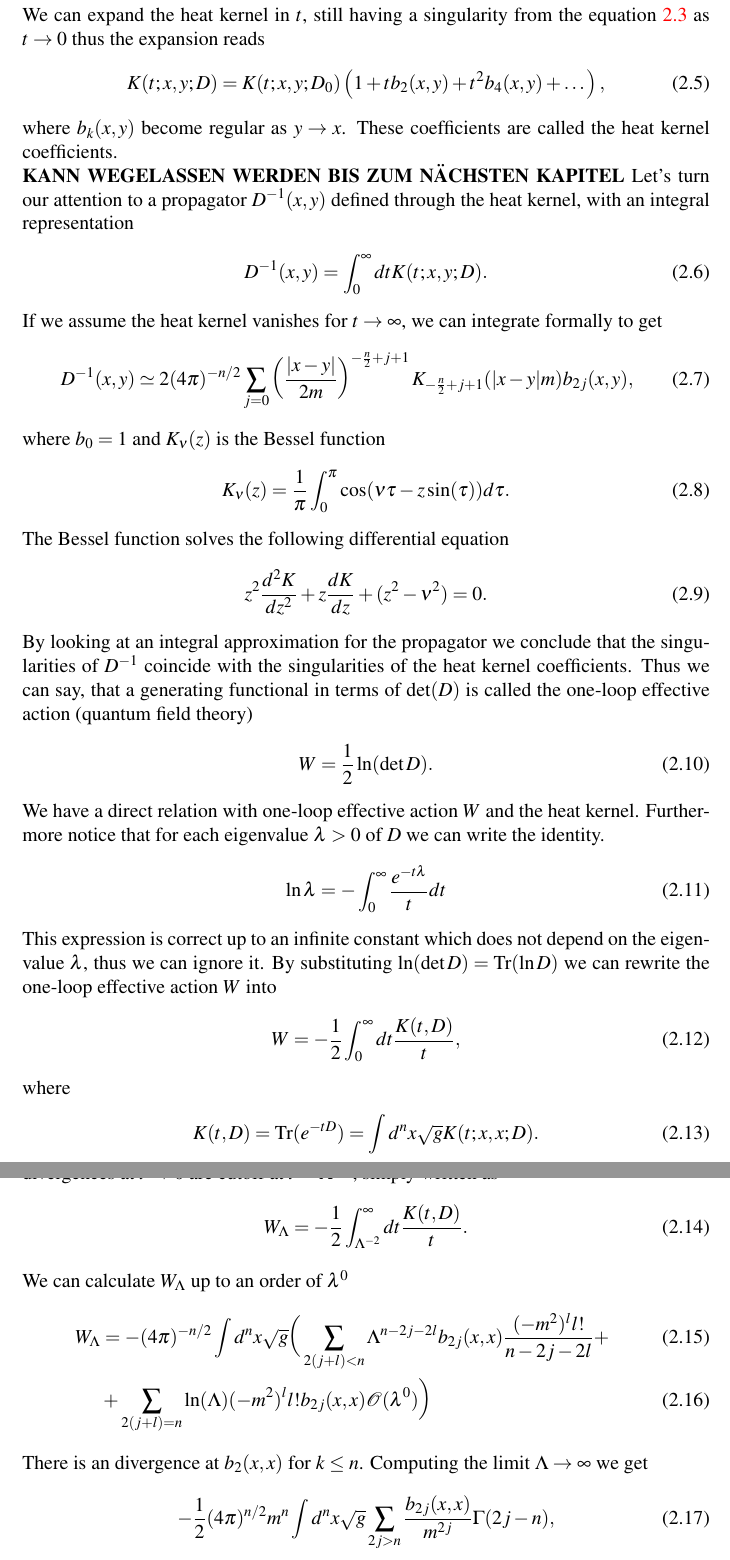
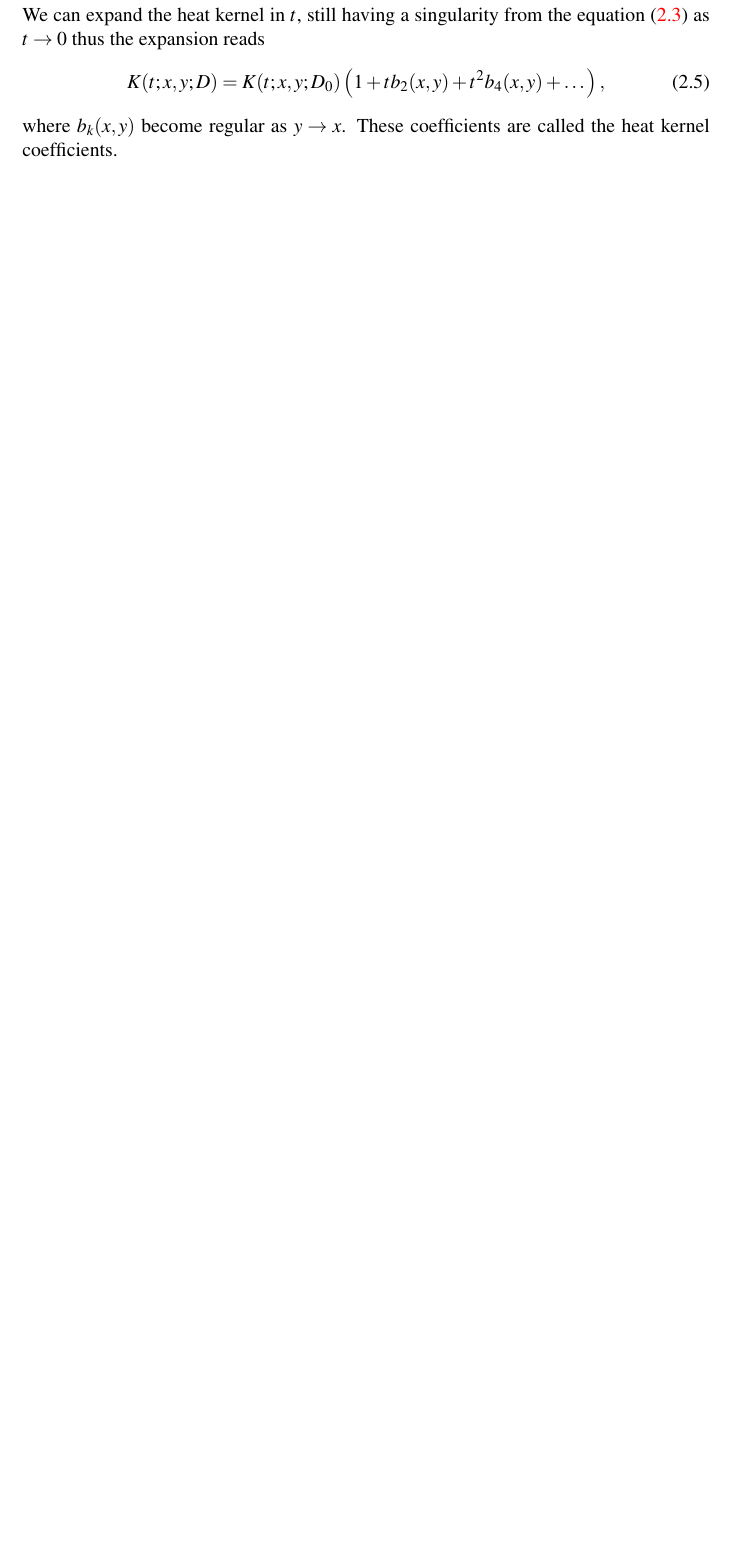
Before and after one commit to miksa234/ncg, a LaTeX thesis (src/thesis/main.tex, which reads src/thesis/chapters/heatkernel.tex): two parts of pages 3 and 4 of 19 before the commit and part of page 4 of 18 after it, the two joined at a grey line, cut so that both start at the same text, the shorter picture padded with empty space. Compiled offline with pdfLaTeX.

Commit message:
checkpoint

```diff
--- a/src/thesis/chapters/heatkernel.tex
+++ b/src/thesis/chapters/heatkernel.tex
@@ -30,50 +30,3 @@ expansion reads
 \end{align}
 where $b_k(x,y)$ become regular as $y \rightarrow x$. These coefficients are called the heat
 kernel coefficients.
-%----------------------- KANN WEGGELASSEN WERDEN
-\newline
-\textbf{KANN WEGELASSEN WERDEN BIS ZUM NÄCHSTEN KAPITEL}
-Let's turn our attention to a propagator $D^{-1}(x,y)$ defined through the
-heat kernel, with an integral representation
-\begin{align}
-    D^{-1} (x,y) = \int_0^\infty dt K(t;x,y;D).
-\end{align}
-If we assume the heat kernel vanishes for $t\rightarrow \infty$, we can
-integrate formally to get
-\begin{align}
-    D^{-1}(x,y) \simeq
-    2(4\pi)^{-n/2}\sum_{j=0}\left(\frac{|x-y|}{2m}\right)^{-\frac{n}{2}+j+1}
-    K_{-\frac{n}{2}+j+1}(|x-y|m)b_{2j}(x,y),
-\end{align}
-where $b_0 = 1$ and $K_\nu (z)$ is the Bessel function
-\begin{align}
-    K_\nu(z) = \frac{1}{\pi} \int_0^\pi \cos(\nu\tau-z\sin(\tau))d\tau.
-\end{align}
-The Bessel function solves the following differential equation
-\begin{align}
-    z^2 \frac{d^2K}{dz^2} + z \frac{dK}{dz} + (z^2 - \nu^2)=0.
-\end{align}
-By looking at an integral approximation for the propagator we conclude that
-the singularities of $D^{-1}$ coincide with the singularities of the heat
-kernel coefficients. Thus we can say, that a generating functional in terms of
-$\det(D)$ is called the one-loop effective action (quantum field theory)
-\begin{align}
-    W = \frac{1}{2}\ln(\det D).
-\end{align}
-We have a direct relation with one-loop effective action $W$ and the
-heat kernel. Furthermore notice that for each eigenvalue $\lambda >0$ of $D$
-we can write the identity.
-\begin{align}
-    \ln \lambda  = -\int_0^\infty \frac{e^{-t\lambda}}{t}dt
-\end{align}
-This expression is correct up to an infinite constant which does not depend
-on the eigenvalue $\lambda$, thus we can ignore it. By substituting
-$\ln(\det D) = \text{Tr}(\ln D)$ we can rewrite the one-loop effective action
-$W$ into
-\begin{align}
-    W = -\frac{1}{2} \int_0^\infty dt \frac{K(t, D)}{t},
-\end{align}
-where
-\begin{align}
-    K(t, D) = \text{Tr}(e^{-tD}) = \int d^n x \sqrt{g}K(t;x,x;D).
-\end{align}
@@ -85,20 +33,72 @@ are cutoff at $t=\Lambda^{-2}$, simply written as
-    W_\Lambda = -\frac{1}{2} \int_{\Lambda^{-2}}^\infty dt \frac{K(t, D)}{t}.
-\end{align}
-We can calculate $W_\Lambda$ up to an order of $\lambda ^0$
-\begin{align}
-    W_\Lambda &= -(4\pi)^{-n/2} \int d^n x\sqrt{g}\bigg(
-    \sum_{2(j+l)<n}\Lambda^{n-2j-2l}b_{2j}(x,x) \frac{(-m^2)^l l!}{n-2j-2l} +\\
-    &+ \sum_{2(j+l) =n }\ln(\Lambda) (-m^2)^l l! b_{2j}(x,x)
-    \mathcal{O}(\lambda^0) \bigg)
-\end{align}
-There is an divergence at $b_2(x,x)$ for $k\leq n$. Computing the limit
-$\Lambda \rightarrow \infty$ we get
-\begin{align}
-    -\frac{1}{2}(4\pi)^{n/2}m^n\int d^n x\sqrt{g} \sum_{2j>n}
-    \frac{b_{2j}(x,x)}{m^{2j}}\Gamma(2j-n),
-\end{align}
-where $\Gamma$ stands for the gamma function.
-%----------------------- KANN WEGGELASSEN WERDEN
+%%----------------------- KANN WEGGELASSEN WERDEN
+%\newline
+%\textbf{KANN WEGELASSEN WERDEN BIS ZUM NÄCHSTEN KAPITEL}
+%Let's turn our attention to a propagator $D^{-1}(x,y)$ defined through the
+%heat kernel, with an integral representation
+%\begin{align}
+%    D^{-1} (x,y) = \int_0^\infty dt K(t;x,y;D).
+%\end{align}
+%If we assume the heat kernel vanishes for $t\rightarrow \infty$, we can
+%integrate formally to get
+%\begin{align}
+%    D^{-1}(x,y) \simeq
+%    2(4\pi)^{-n/2}\sum_{j=0}\left(\frac{|x-y|}{2m}\right)^{-\frac{n}{2}+j+1}
+%    K_{-\frac{n}{2}+j+1}(|x-y|m)b_{2j}(x,y),
+%\end{align}
+%where $b_0 = 1$ and $K_\nu (z)$ is the Bessel function
+%\begin{align}
+%    K_\nu(z) = \frac{1}{\pi} \int_0^\pi \cos(\nu\tau-z\sin(\tau))d\tau.
+%\end{align}
+%The Bessel function solves the following differential equation
+%\begin{align}
+%    z^2 \frac{d^2K}{dz^2} + z \frac{dK}{dz} + (z^2 - \nu^2)=0.
+%\end{align}
+%By looking at an integral approximation for the propagator we conclude that
+%the singularities of $D^{-1}$ coincide with the singularities of the heat
+%kernel coefficients. Thus we can say, that a generating functional in terms of
+%$\det(D)$ is called the one-loop effective action (quantum field theory)
+%\begin{align}
+%    W = \frac{1}{2}\ln(\det D).
+%\end{align}
+%We have a direct relation with one-loop effective action $W$ and the
+%heat kernel. Furthermore notice that for each eigenvalue $\lambda >0$ of $D$
+%we can write the identity.
+%\begin{align}
+%    \ln \lambda  = -\int_0^\infty \frac{e^{-t\lambda}}{t}dt
+%\end{align}
+%This expression is correct up to an infinite constant which does not depend
+%on the eigenvalue $\lambda$, thus we can ignore it. By substituting
+%$\ln(\det D) = \text{Tr}(\ln D)$ we can rewrite the one-loop effective action
+%$W$ into
+%\begin{align}
+%    W = -\frac{1}{2} \int_0^\infty dt \frac{K(t, D)}{t},
+%\end{align}
+%where
+%\begin{align}
+%    K(t, D) = \text{Tr}(e^{-tD}) = \int d^n x \sqrt{g}K(t;x,x;D).
+%\end{align}
+%The problem now is that the integral of $W$ is divergent at both limits. Yet
+%the divergences at $t\rightarrow \infty$ are caused by $\lambda \leq 0$ of $D$
+%(infrared divergences) and can be ignored. The divergences at $t\rightarrow 0$
+%are cutoff at $t=\Lambda^{-2}$, simply written as
+%\begin{align}
+%    W_\Lambda = -\frac{1}{2} \int_{\Lambda^{-2}}^\infty dt \frac{K(t, D)}{t}.
+%\end{align}
+%We can calculate $W_\Lambda$ up to an order of $\lambda ^0$
+%\begin{align}
+%    W_\Lambda &= -(4\pi)^{-n/2} \int d^n x\sqrt{g}\bigg(
+%    \sum_{2(j+l)<n}\Lambda^{n-2j-2l}b_{2j}(x,x) \frac{(-m^2)^l l!}{n-2j-2l} +\\
+%    &+ \sum_{2(j+l) =n }\ln(\Lambda) (-m^2)^l l! b_{2j}(x,x)
+%    \mathcal{O}(\lambda^0) \bigg)
+%\end{align}
+%There is an divergence at $b_2(x,x)$ for $k\leq n$. Computing the limit
+%$\Lambda \rightarrow \infty$ we get
+%\begin{align}
+%    -\frac{1}{2}(4\pi)^{n/2}m^n\int d^n x\sqrt{g} \sum_{2j>n}
+%    \frac{b_{2j}(x,x)}{m^{2j}}\Gamma(2j-n),
+%\end{align}
+%where $\Gamma$ stands for the gamma function.
+%%----------------------- KANN WEGGELASSEN WERDEN
 
 
 \subsubsection{Spectral Functions}
```
Also changed, not shown: src/thesis/back/title.tex (+2 -2 lines), src/thesis/chapters/electroncg.tex (+25 -24 lines), src/thesis/chapters/twopointspace.tex (+1 -1 lines), src/thesis/main.tex (+4 -0 lines), src/thesis/main.pdf, src/thesis/chapters/heatkernel.tex (51 more changed lines).
